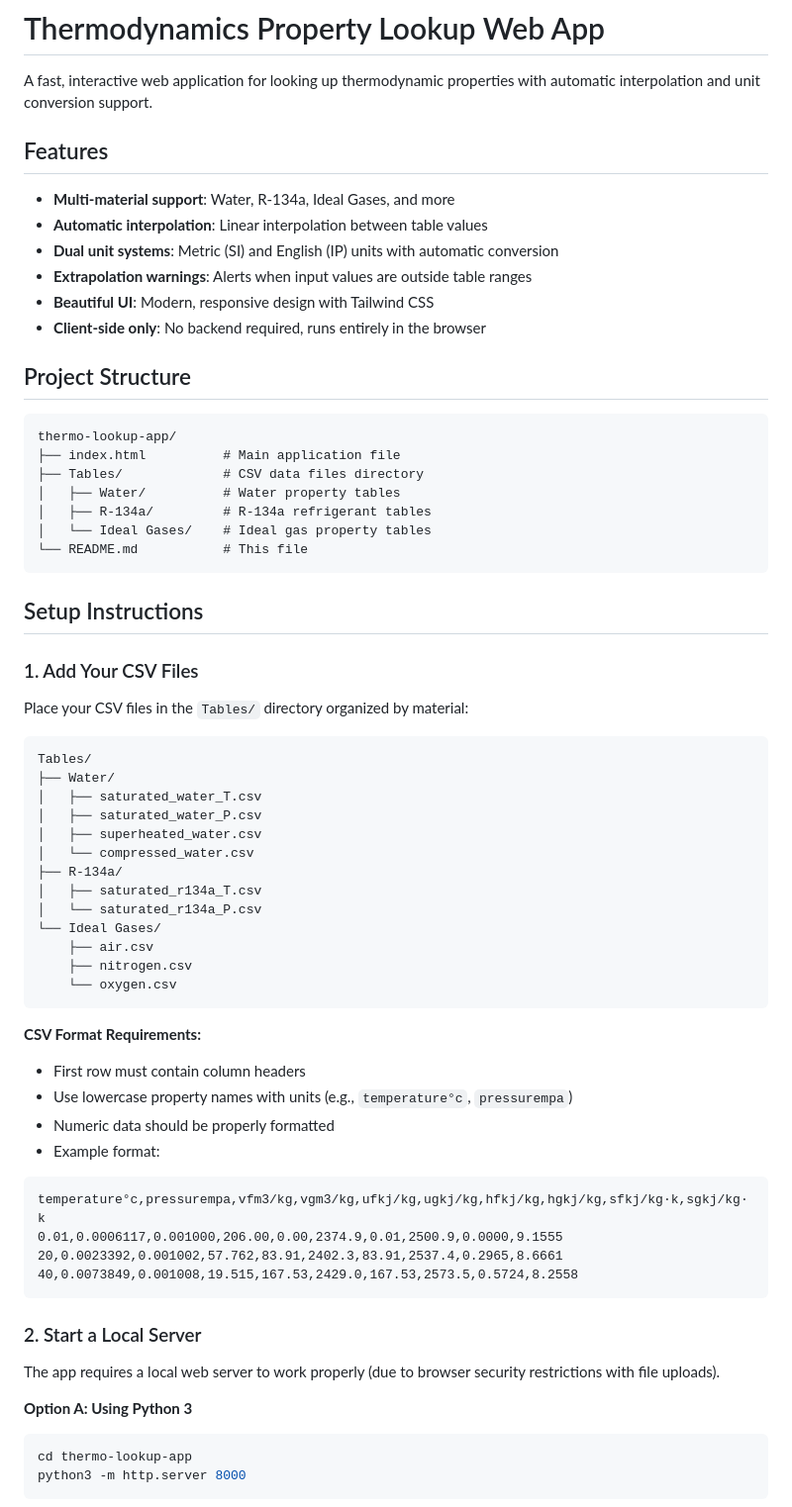
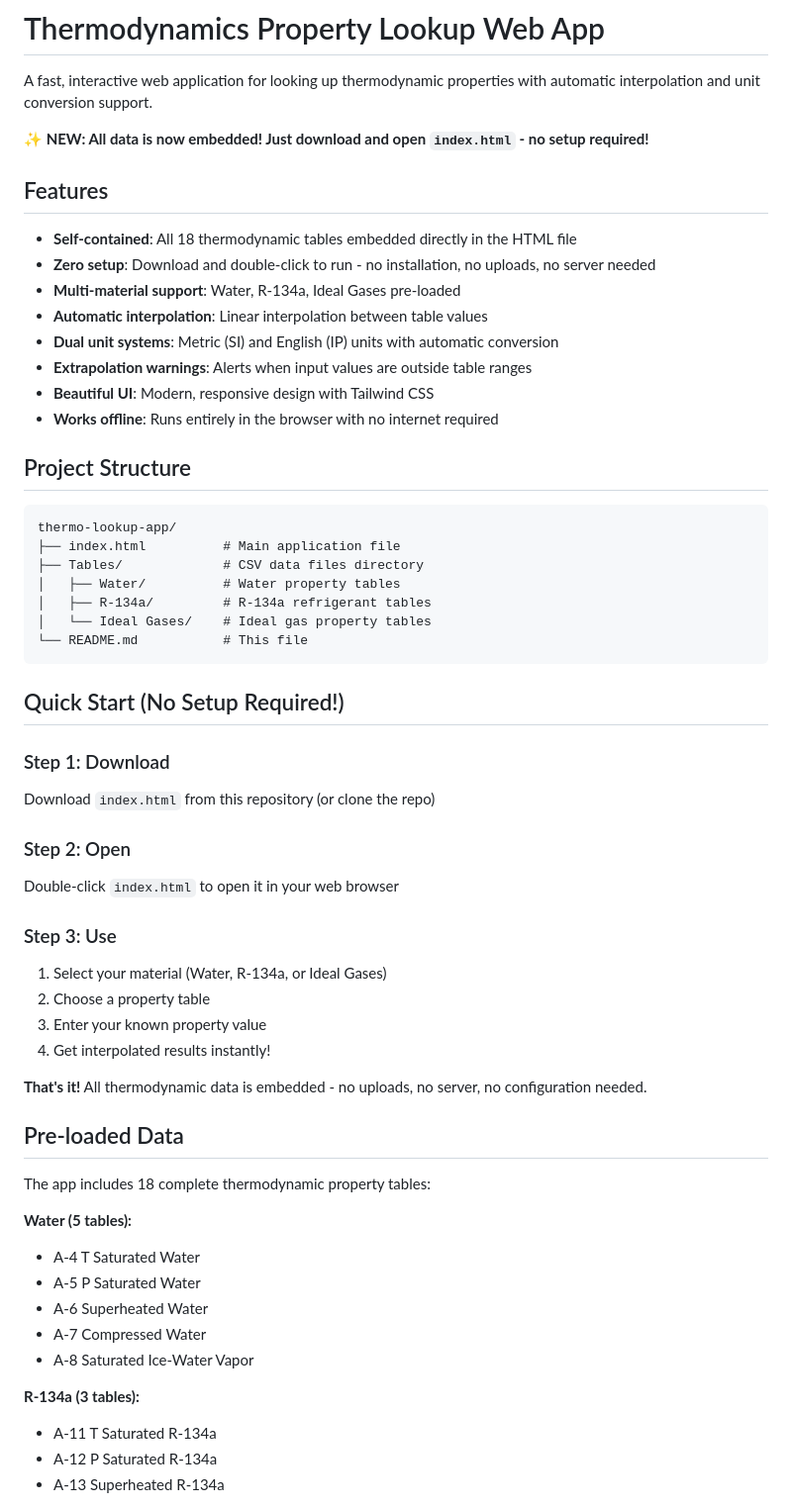
Before and after one commit to avonandele/ZRepos, a Markdown page: thermo-lookup-app/README.md, the part around one of its changes. Shown at 99% size. GitHub-like rendering.

Commit message:
Update README to reflect embedded data - no setup required

````diff
--- a/thermo-lookup-app/README.md
+++ b/thermo-lookup-app/README.md
@@ -2,14 +2,18 @@
 
 A fast, interactive web application for looking up thermodynamic properties with automatic interpolation and unit conversion support.
 
+**✨ NEW: All data is now embedded! Just download and open `index.html` - no setup required!**
+
 ## Features
 
-- **Multi-material support**: Water, R-134a, Ideal Gases, and more
+- **Self-contained**: All 18 thermodynamic tables embedded directly in the HTML file
+- **Zero setup**: Download and double-click to run - no installation, no uploads, no server needed
+- **Multi-material support**: Water, R-134a, Ideal Gases pre-loaded
 - **Automatic interpolation**: Linear interpolation between table values
 - **Dual unit systems**: Metric (SI) and English (IP) units with automatic conversion
 - **Extrapolation warnings**: Alerts when input values are outside table ranges
 - **Beautiful UI**: Modern, responsive design with Tailwind CSS
-- **Client-side only**: No backend required, runs entirely in the browser
+- **Works offline**: Runs entirely in the browser with no internet required
 
 ## Project Structure
 
@@ -23,48 +27,35 @@ thermo-lookup-app/
 └── README.md           # This file
 ```
 
-## Setup Instructions
+## Quick Start (No Setup Required!)
 
-### 1. Add Your CSV Files
+### Step 1: Download
+Download `index.html` from this repository (or clone the repo)
 
-Place your CSV files in the `Tables/` directory organized by material:
+### Step 2: Open
+Double-click `index.html` to open it in your web browser
 
-```
-Tables/
-├── Water/
-│   ├── saturated_water_T.csv
-│   ├── saturated_water_P.csv
-│   ├── superheated_water.csv
-│   └── compressed_water.csv
-├── R-134a/
-│   ├── saturated_r134a_T.csv
-│   └── saturated_r134a_P.csv
-└── Ideal Gases/
-    ├── air.csv
-    ├── nitrogen.csv
-    └── oxygen.csv
-```
+### Step 3: Use
+1. Select your material (Water, R-134a, or Ideal Gases)
+2. Choose a property table
+3. Enter your known property value
+4. Get interpolated results instantly!
 
-**CSV Format Requirements:**
-- First row must contain column headers
-- Use lowercase property names with units (e.g., `temperature°c`, `pressurempa`)
-- Numeric data should be properly formatted
-- Example format:
+**That's it!** All thermodynamic data is embedded - no uploads, no server, no configuration needed.
 
-```csv
-temperature°c,pressurempa,vfm3/kg,vgm3/kg,ufkj/kg,ugkj/kg,hfkj/kg,hgkj/kg,sfkj/kg·k,sgkj/kg·k
-0.01,0.0006117,0.001000,206.00,0.00,2374.9,0.01,2500.9,0.0000,9.1555
-20,0.0023392,0.001002,57.762,83.91,2402.3,83.91,2537.4,0.2965,8.6661
-40,0.0073849,0.001008,19.515,167.53,2429.0,167.53,2573.5,0.5724,8.2558
-```
+## Pre-loaded Data
 
-### 2. Start a Local Server
+The app includes 18 complete thermodynamic property tables:
 
-The app requires a local web server to work properly (due to browser security restrictions with file uploads).
+**Water (5 tables):**
+- A-4 T Saturated Water
+- A-5 P Saturated Water
+- A-6 Superheated Water
+- A-7 Compressed Water
+- A-8 Saturated Ice-Water Vapor
 
-**Option A: Using Python 3**
-```bash
-cd thermo-lookup-app
-python3 -m http.server 8000
-```
+**R-134a (3 tables):**
+- A-11 T Saturated R-134a
+- A-12 P Saturated R-134a
+- A-13 Superheated R-134a
 
````
Also changed, not shown: other parts of thermo-lookup-app/README.md (+28 -44 lines).
